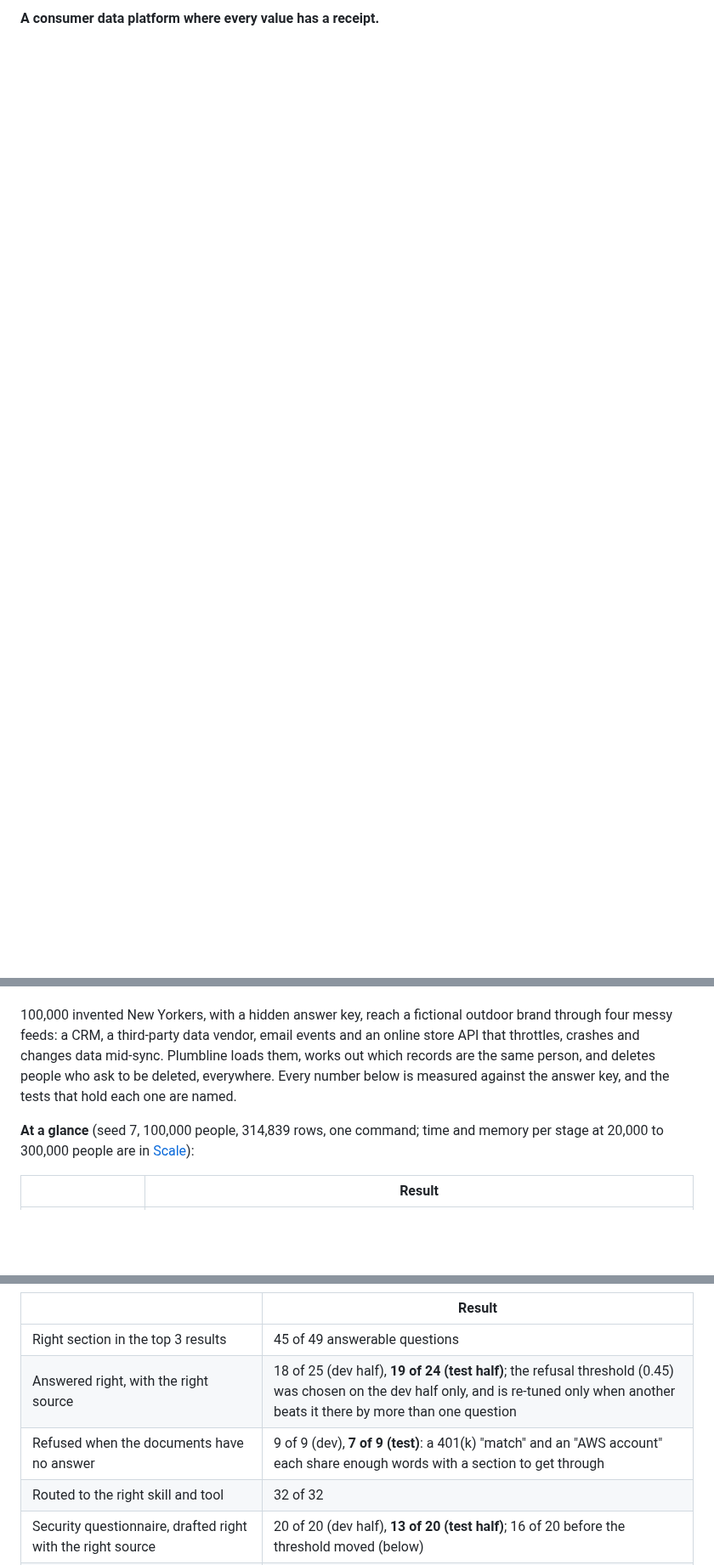
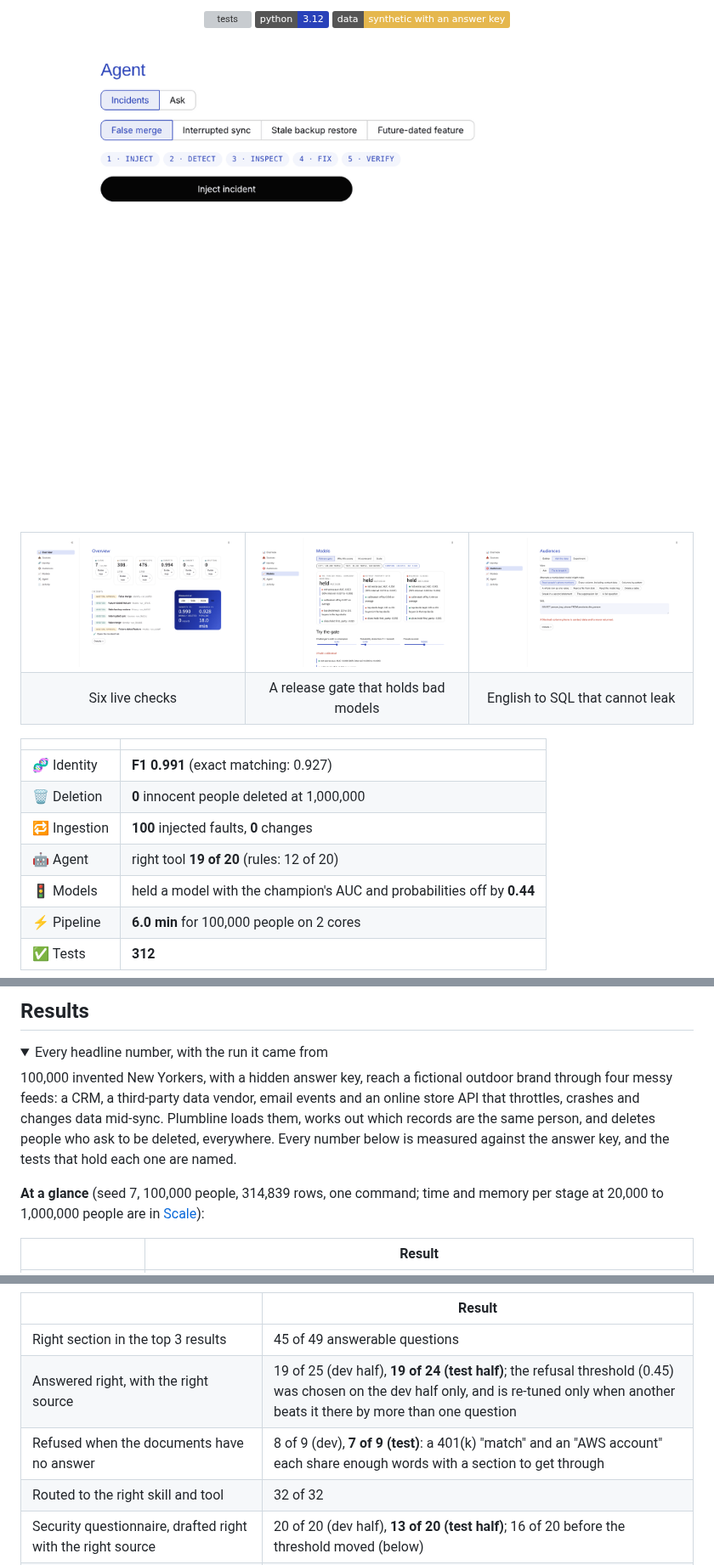
Before and after one commit to AKilalours/plumbline, a Markdown page: README.md, 3 parts joined by grey strips. Shown at 85% size. Rendered like a GitHub page; pictures changed too: docs/img/guardrails.png (added), docs/img/incident.gif (added), docs/img/overview.png (added); folded sections open; badges without logos; blank space fills up the shorter version; grey boxes are pictures that could not be loaded.

Commit message:
Reason codes, timed 100k run, visual README, clear error on the wrong Python

```diff
--- a/README.md
+++ b/README.md
@@ -4,2 +5,32 @@
 
-**A consumer data platform where every value has a receipt.**
+<p align="center">
+<a href="https://github.com/AKilalours/plumbline/actions/workflows/tests.yml"><img src="https://github.com/AKilalours/plumbline/actions/workflows/tests.yml/badge.svg" alt="tests"></a>
+<img src="https://img.shields.io/badge/python-3.12-2941B9" alt="python 3.12">
+<img src="https://img.shields.io/badge/data-synthetic%20with%20an%20answer%20key-E5B74D" alt="synthetic data with an answer key">
+</p>
+
+<p align="center"><img src="docs/img/incident.gif" width="880" alt="An injected false identity merge: detected, inspected, approved by a second person, fixed and verified"></p>
+
+<table>
+<tr>
+<td width="33%"><img src="docs/img/overview.png" alt="Overview"></td>
+<td width="33%"><img src="docs/img/release.png" alt="Release gate"></td>
+<td width="33%"><img src="docs/img/guardrails.png" alt="SQL guardrails"></td>
+</tr>
+<tr>
+<td align="center">Six live checks</td>
+<td align="center">A release gate that holds bad models</td>
+<td align="center">English to SQL that cannot leak</td>
+</tr>
+</table>
+
+| | |
+| --- | --- |
+| 🧬 Identity | **F1 0.991** (exact matching: 0.927) |
+| 🗑️ Deletion | **0** innocent people deleted at 1,000,000 |
+| 🔁 Ingestion | **100** injected faults, **0** changes |
+| 🤖 Agent | right tool **19 of 20** (rules: 12 of 20) |
+| 🚦 Models | held a model with the champion's AUC and probabilities off by **0.44** |
+| ⚡ Pipeline | **6.0 min** for 100,000 people on 2 cores |
+| ✅ Tests | **312** |
+
@@ -6,3 +56,6 @@
+## Results
+
+<details><summary>Every headline number, with the run it came from</summary>
 
 100,000 invented New Yorkers, with a hidden answer key, reach a fictional outdoor brand through
 four messy feeds: a CRM, a third-party data vendor, email events and an online store API that
@@ -10,7 +63,7 @@ throttles, crashes and changes data mid-sync. Plumbline loads them, works out wh
 same person, and deletes people who ask to be deleted, everywhere. Every number below is measured
 against the answer key, and the tests that hold each one are named.
 
-**At a glance** (seed 7, 100,000 people, 314,839 rows, one command; time and memory per stage at 20,000 to 300,000 people are in [Scale](#scale)):
+**At a glance** (seed 7, 100,000 people, 314,839 rows, one command; time and memory per stage at 20,000 to 1,000,000 people are in [Scale](#scale)):
 
 | | Result |
 | --- | --- |
@@ -571,8 +669,8 @@ that names an unknown tool, has no owner, or no eval file is refused at load.
 | | Result |
 | --- | --- |
 | Right section in the top 3 results | 45 of 49 answerable questions |
-| Answered right, with the right source | 18 of 25 (dev half), **19 of 24 (test half)**; the refusal threshold (0.45) was chosen on the dev half only, and is re-tuned only when another beats it there by more than one question |
-| Refused when the documents have no answer | 9 of 9 (dev), **7 of 9 (test)**: a 401(k) "match" and an "AWS account" each share enough words with a section to get through |
+| Answered right, with the right source | 19 of 25 (dev half), **19 of 24 (test half)**; the refusal threshold (0.45) was chosen on the dev half only, and is re-tuned only when another beats it there by more than one question |
+| Refused when the documents have no answer | 8 of 9 (dev), **7 of 9 (test)**: a 401(k) "match" and an "AWS account" each share enough words with a section to get through |
 | Routed to the right skill and tool | 32 of 32 |
 | Security questionnaire, drafted right with the right source | 20 of 20 (dev half), **13 of 20 (test half)**; 16 of 20 before the threshold moved (below) |
 | Security questionnaire, left for a person when the controls page does not settle it | 7 of 7 (dev), **6 of 6 (test)** (certifications, audits, insurance, retention, incident timelines, a data protection officer) |
```
Also changed, not shown: other parts of README.md (+88 -4 lines), 10 other files.
